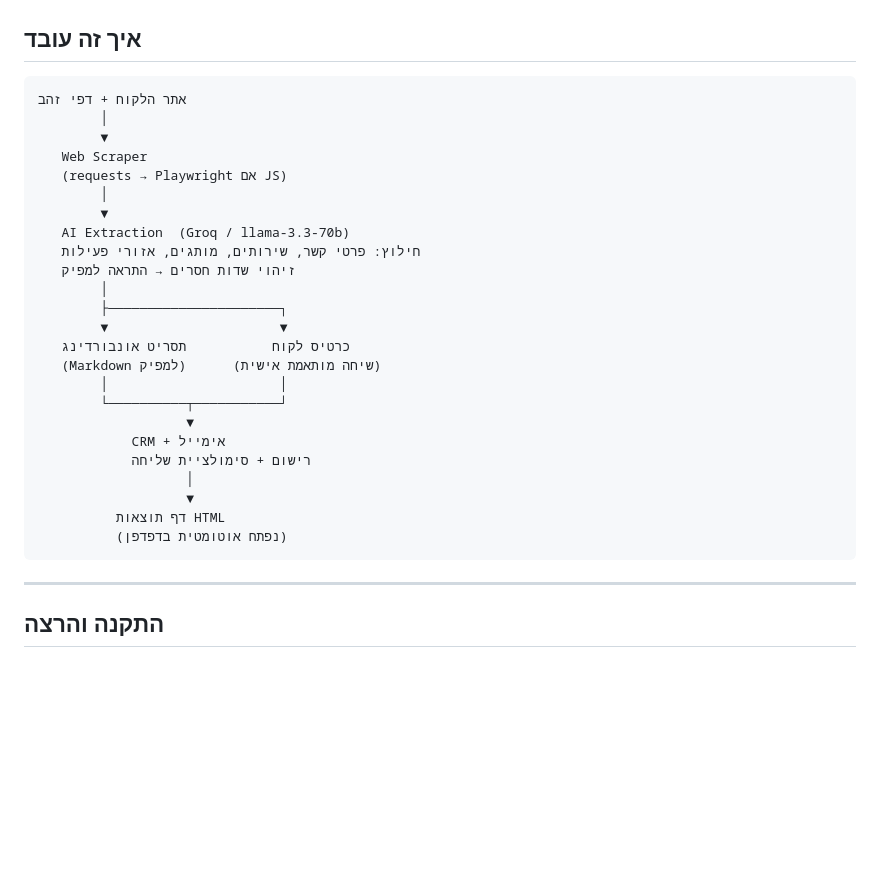
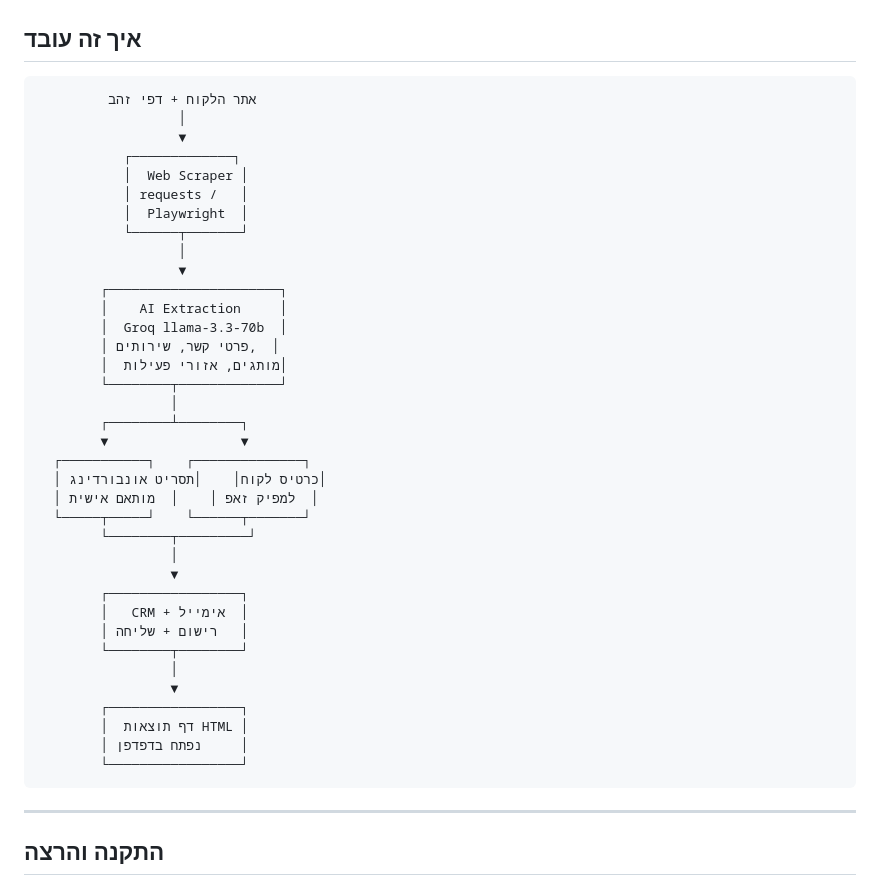
Before and after one commit to ordahannn/ZAP_Home_Exe, a Markdown page: README.md, the part around the change. GitHub-like rendering; blank space fills up the shorter version.

Commit message:
improve architecture diagram formatting in README

````diff
--- a/README.md
+++ b/README.md
@@ -9,30 +9,42 @@
 ## איך זה עובד
 
 ```
-אתר הלקוח + דפי זהב
-        │
-        ▼
-   Web Scraper
-   (requests → Playwright אם JS)
-        │
-        ▼
-   AI Extraction  (Groq / llama-3.3-70b)
-   חילוץ: פרטי קשר, שירותים, מותגים, אזורי פעילות
-   זיהוי שדות חסרים → התראה למפיק
-        │
-        ├──────────────────────┐
-        ▼                      ▼
-   כרטיס לקוח           תסריט אונבורדינג
-   (Markdown למפיק)      (שיחה מותאמת אישית)
-        │                      │
-        └──────────┬───────────┘
-                   ▼
-            CRM + אימייל
-            רישום + סימולציית שליחה
-                   │
-                   ▼
-          דף תוצאות HTML
-          (נפתח אוטומטית בדפדפן)
+         אתר הלקוח + דפי זהב
+                  │
+                  ▼
+           ┌─────────────┐
+           │  Web Scraper │
+           │ requests /   │
+           │  Playwright  │
+           └──────┬───────┘
+                  │
+                  ▼
+        ┌──────────────────────┐
+        │    AI Extraction     │
+        │  Groq llama-3.3-70b  │
+        │ פרטי קשר, שירותים,  │
+        │  מותגים, אזורי פעילות│
+        └────────┬─────────────┘
+                 │
+        ┌────────┴────────┐
+        ▼                 ▼
+  ┌───────────┐    ┌──────────────┐
+  │ כרטיס לקוח│    │תסריט אונבורדינג│
+  │ למפיק זאפ │    │  מותאם אישית  │
+  └─────┬─────┘    └──────┬───────┘
+        └────────┬─────────┘
+                 │
+                 ▼
+        ┌─────────────────┐
+        │   CRM + אימייל  │
+        │ רישום + שליחה   │
+        └────────┬────────┘
+                 │
+                 ▼
+        ┌─────────────────┐
+        │  דף תוצאות HTML │
+        │ נפתח בדפדפן     │
+        └─────────────────┘
 ```
 
 ---
````
